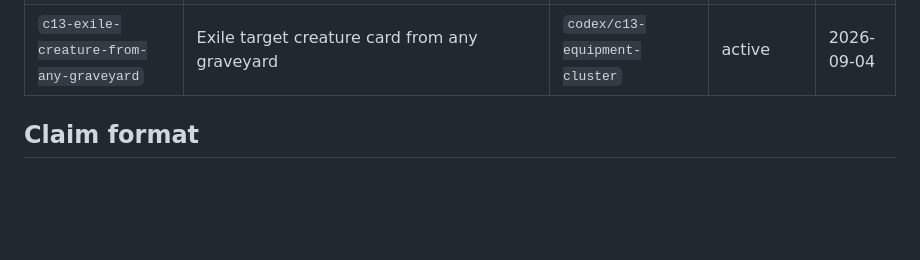
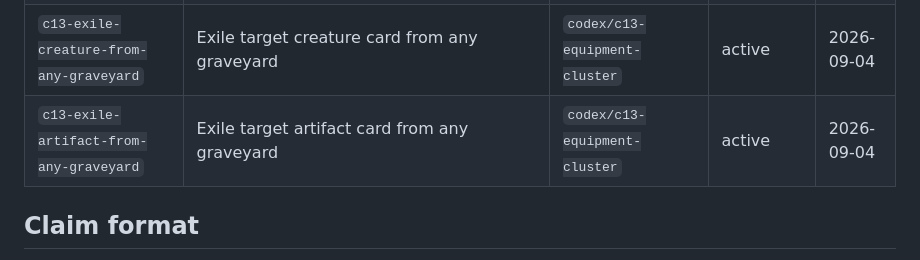
Before and after one commit to MatyMeatBoy/lamagia, a Markdown page: docs/WORK_CLAIMS.md, the part around the change. GitHub-like rendering; blank space fills up the shorter version.

Commit message:
docs(rules): claim cross-graveyard artifact exile

```diff
--- a/docs/WORK_CLAIMS.md
+++ b/docs/WORK_CLAIMS.md
@@ -159,6 +159,7 @@ integrator owns merge order and reruns coverage after each accepted commit.
 | `c13-exile-card-from-any-graveyard` | Exile target card from any graveyard | `codex/c13-equipment-cluster` | active | 2026-09-04 |
 | `c13-return-card-from-any-graveyard` | Return target card from any graveyard to its owner's hand | `codex/c13-equipment-cluster` | active | 2026-09-04 |
 | `c13-exile-creature-from-any-graveyard` | Exile target creature card from any graveyard | `codex/c13-equipment-cluster` | active | 2026-09-04 |
+| `c13-exile-artifact-from-any-graveyard` | Exile target artifact card from any graveyard | `codex/c13-equipment-cluster` | active | 2026-09-04 |
 
 ## Claim format
 
```
